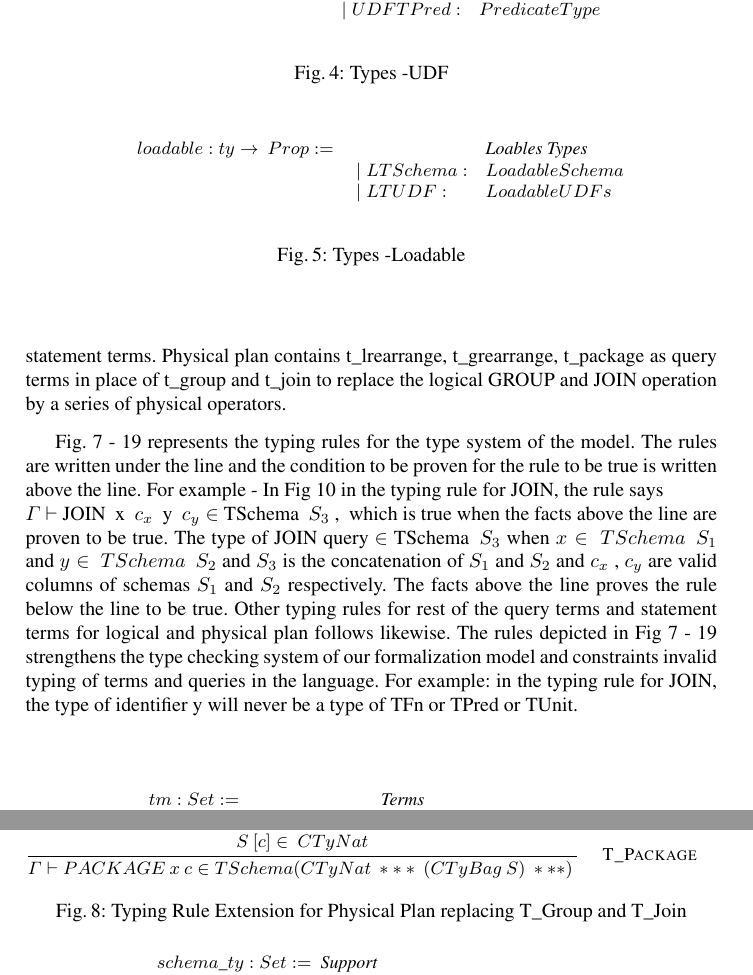
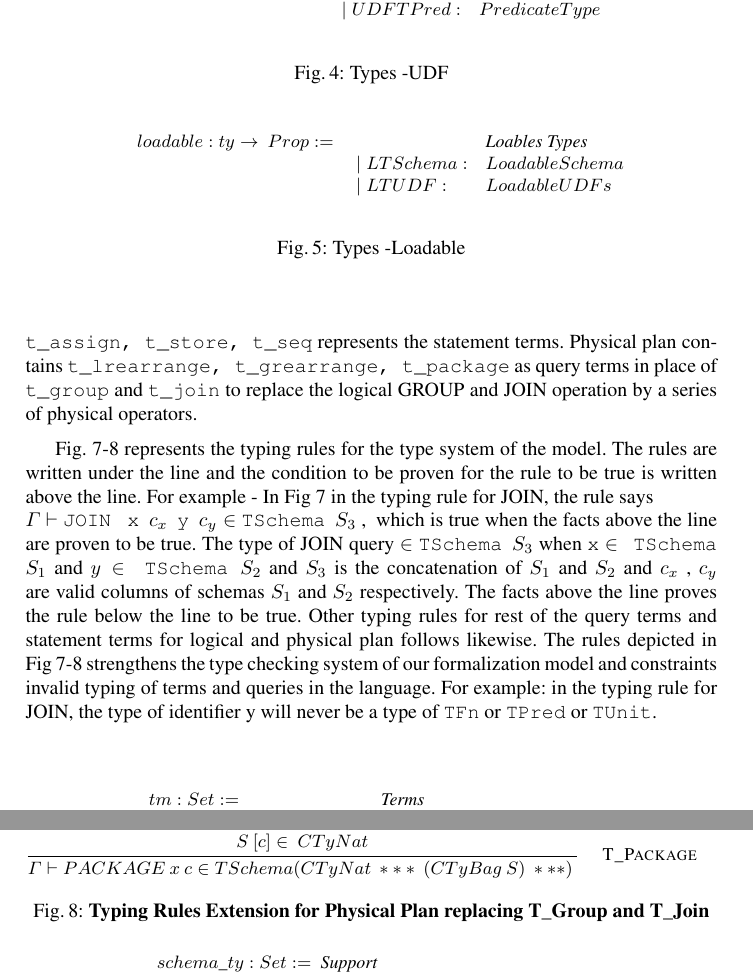
Before and after one commit to isu-cs641s16-axum/FinalReport, a LaTeX paper (paper.tex, which reads typesystem.tex): two parts of pages 5 and 7 of 8, joined at a grey line, cut so that both start at the same text. Compiled offline with pdfLaTeX.

Commit message:
Minor formatting changes

```diff
--- a/typesystem.tex
+++ b/typesystem.tex
@@ -83,7 +83,7 @@ $
 \label{fig-terms}
 \end{figure}
 
-The terms in Fig. 6, t\_filter, t\_foreach, t\_group and t\_join represents the query terms in the formalization of logical plan and t\_load, t\_assign, t\_store, t\_seq represents the statement terms. Physical plan contains t\_lrearrange, t\_grearrange, t\_package as query terms in place of t\_group and t\_join to replace the logical GROUP and JOIN operation by a series of physical operators.
+The terms in Fig. 6, \texttt{t\_filter, t\_foreach, t\_group} and \texttt{t\_join} represents the query terms in the formalization of logical plan and \texttt{t\_load, t\_assign, t\_store, t\_seq} represents the statement terms. Physical plan contains \texttt{t\_lrearrange, t\_grearrange, t\_package} as query terms in place of \texttt{t\_group} and \texttt{t\_join} to replace the logical GROUP and JOIN operation by a series of physical operators.
 
 
 \begin{figure}
@@ -236,9 +236,9 @@ The terms in Fig. 6, t\_filter, t\_foreach, t\_group and t\_join represents the
 	\end{mathpar}
 	\end{center}
 	\end{minipage}
-	\captionof{figure}{Typing Rule Extension for Physical Plan replacing T\_Group and T\_Join}
+	\captionof{figure}{\textbf{Typing Rules Extension for Physical Plan replacing T\_Group and T\_Join}}
   	\label{fig:typing_physical}
 \end{figure}
 
-Fig. 7 - 19 represents the typing rules for the type system of the model. The rules are written under the line and the condition to be proven for the rule to be true is written above the line. For example - In Fig 10 in the typing rule for JOIN, the rule says \newline $\Gamma$ $\vdash$ JOIN \:x \:$c_x$ \:y \:$c_y \in$ TSchema \:$S_3$ ,\: which is true when the facts above the line are proven to be true. The type of JOIN query $\in$ TSchema \:$S_3$ when $x \in \: TSchema$ \:$S_1$ and $y \in \: TSchema$ \:$S_2$ and $S_3$ is the concatenation of $S_1$ and $S_2$ and $c_x$ , $c_y$ are valid columns of schemas $S_1$ and $S_2$ respectively. The facts above the line proves the rule below the line to be true. Other typing rules for rest of the query terms and statement terms for logical and physical plan follows likewise.
-The rules depicted in Fig 7 - 19 strengthens the type checking system of our formalization model and constraints invalid typing of terms and queries in the language. For example: in the typing rule for JOIN, the type of identifier y will never be a type of TFn or TPred or TUnit.
+Fig. 7-8 represents the typing rules for the type system of the model. The rules are written under the line and the condition to be proven for the rule to be true is written above the line. For example - In Fig 7 in the typing rule for JOIN, the rule says \newline $\Gamma$ $\vdash$ \texttt{JOIN \:x} \:$c_x$ \texttt{\:y} \:$c_y \in$ \texttt{TSchema} \:$S_3$ ,\: which is true when the facts above the line are proven to be true. The type of JOIN query $\in$ \texttt{TSchema} \:$S_3$ when \texttt{x} $\in$ \: \texttt{TSchema} \:$S_1$ and $y \in$ \: \texttt{TSchema} \:$S_2$ and $S_3$ is the concatenation of $S_1$ and $S_2$ and $c_x$ , $c_y$ are valid columns of schemas $S_1$ and $S_2$ respectively. The facts above the line proves the rule below the line to be true. Other typing rules for rest of the query terms and statement terms for logical and physical plan follows likewise.
+The rules depicted in Fig 7-8 strengthens the type checking system of our formalization model and constraints invalid typing of terms and queries in the language. For example: in the typing rule for JOIN, the type of identifier y will never be a type of \texttt{TFn} or \texttt{TPred} or \texttt{TUnit}.
```
Also changed, not shown: typesystem.tex (2 more changed lines).
